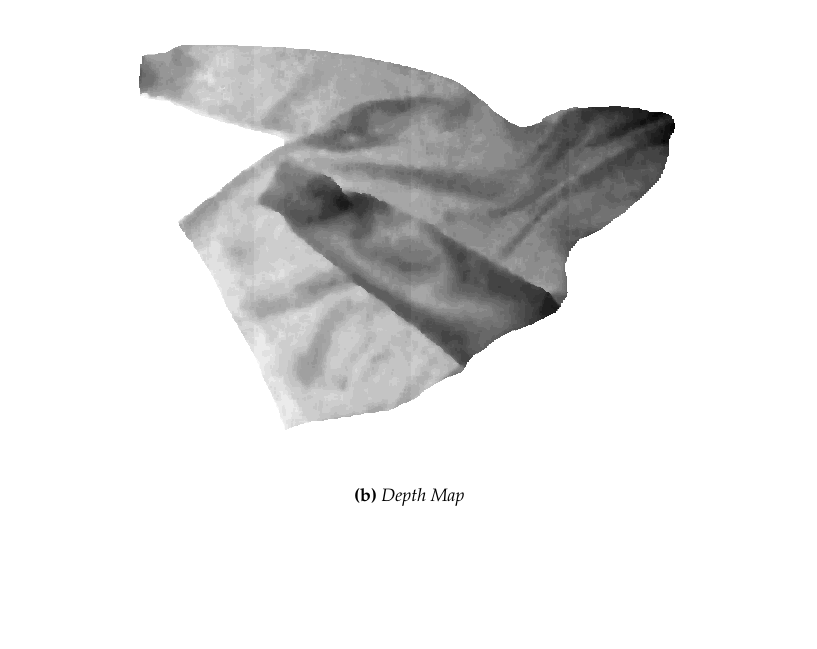
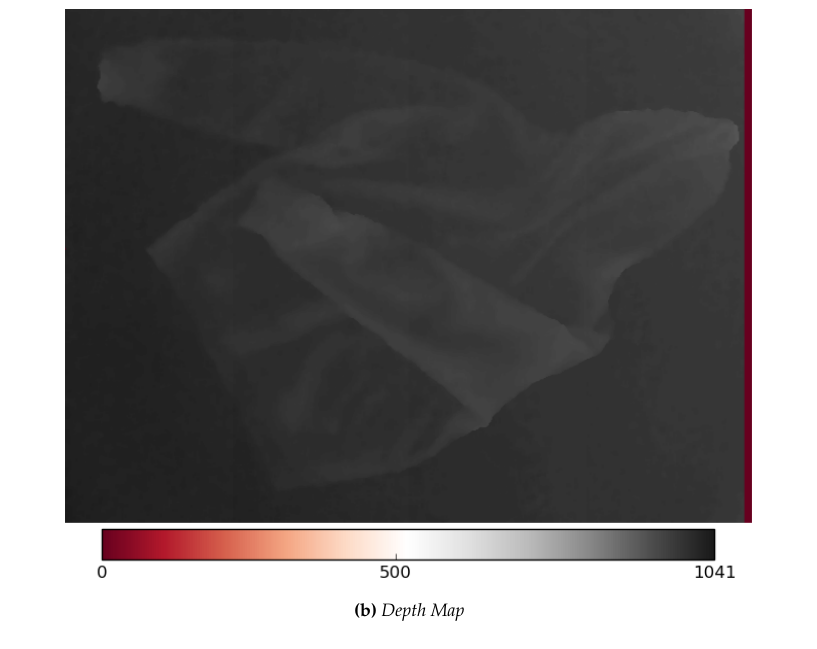
Before and after one commit to David-Estevez/master-thesis, a LaTeX thesis (master_thesis.tex, which reads experiments_and_results.tex): part of page 68 of 77, cut so that both start at the same text, the shorter picture padded with empty space. Compiled offline with pdfLaTeX.

Commit message:
Fix figure depth map in experiments

```diff
--- a/experiments_and_results.tex
+++ b/experiments_and_results.tex
@@ -45,10 +45,10 @@ This conversion is done by simply using the z component of each point as the dep
     	\caption{3D Point cloud}
 	\end{subfigure}
 	~
-    \begin{subfigure}[r]{0.8\textwidth}
+    \begin{subfigure}[r]{0.9\textwidth}
 	    \centering
     	\includegraphics[width=\textwidth]
-    	{figures/point-cloud-projection.png}
+    	{figures/point-cloud-projection-2.png}
     	\caption{Depth Map}
 	\end{subfigure}
     \caption{\comment{Here I should put a nice figure of the point cloud and the depth image}}
```
Also changed, not shown: figures/point-cloud-projection-2.png (added).
